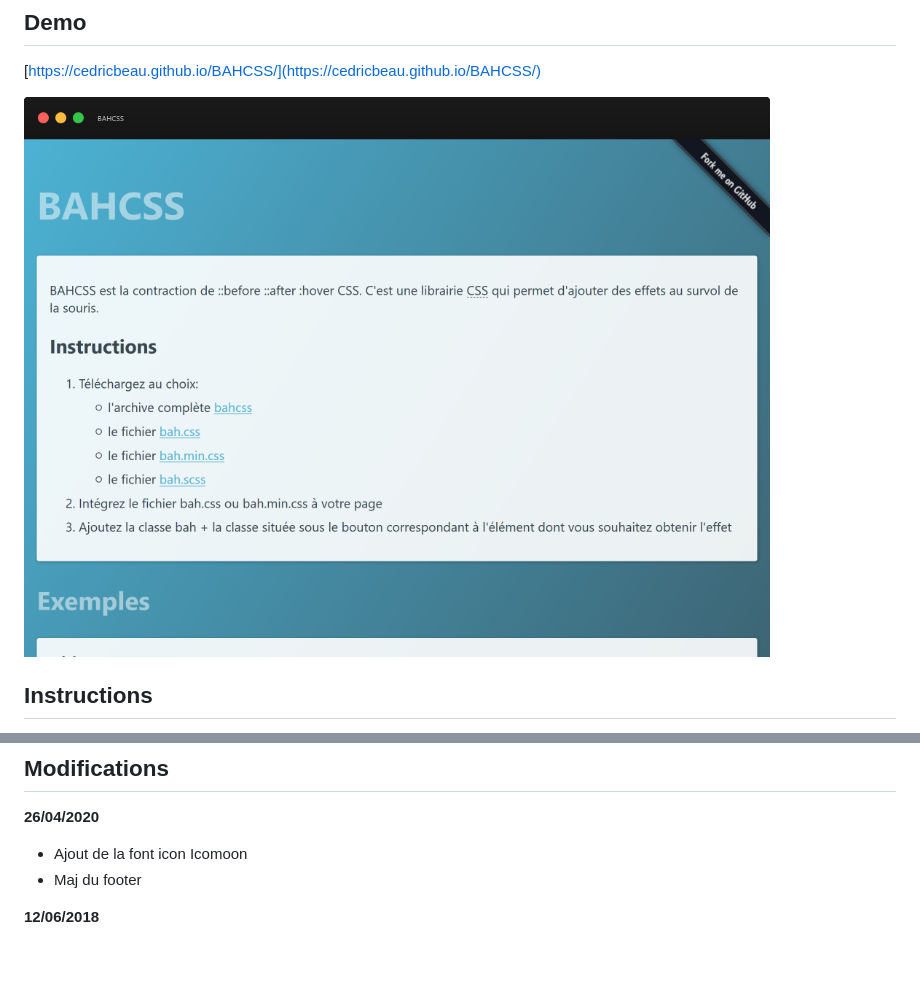
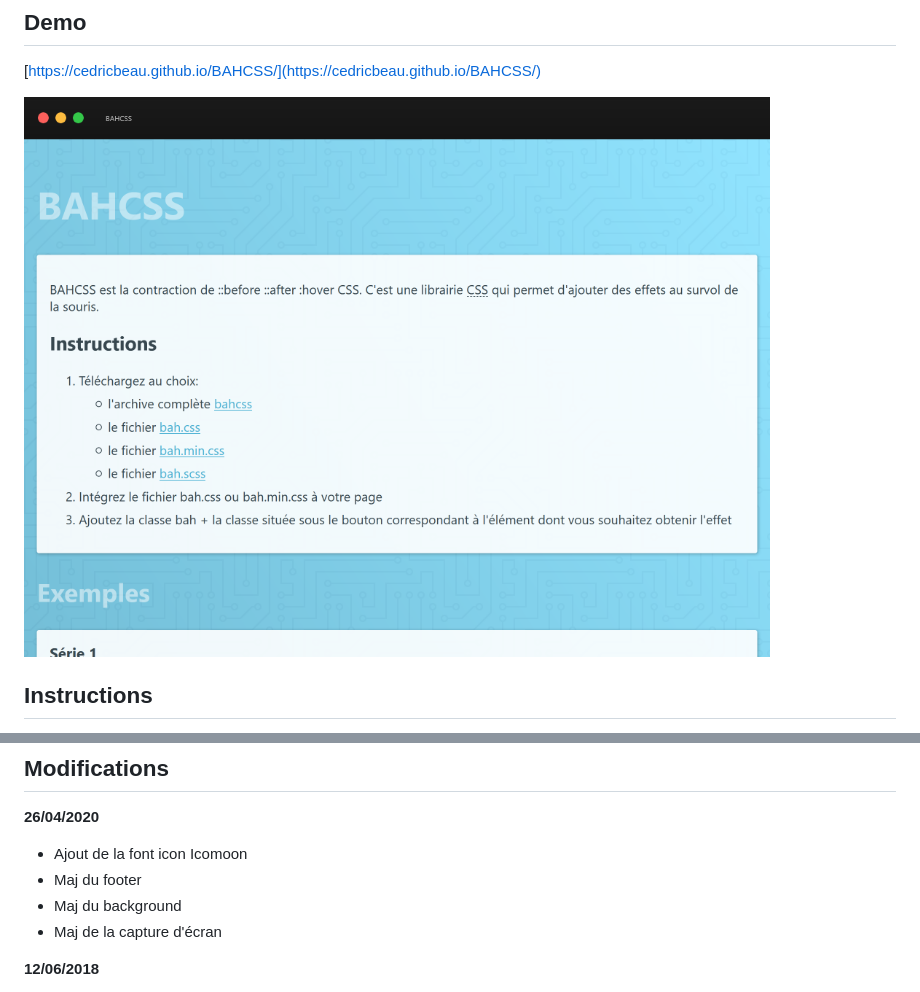
Before and after one commit to cedricbeau/BAHCSS, a Markdown page: README.md, 2 parts joined by grey strips. Rendered like a GitHub page; pictures changed too: bahcss.png; blank space fills up the shorter version.

Commit message:
Update background

```diff
--- a/README.md
+++ b/README.md
@@ -48,6 +48,8 @@ BAHCSS est la contraction de ::before ::after :hover CSS. C'est une librairie CS
 
 * Ajout de la font icon Icomoon
 * Maj du footer
+* Maj du background
+* Maj de la capture d'écran
 
 **12/06/2018**
 
```
Also changed, not shown: 2 other files.
